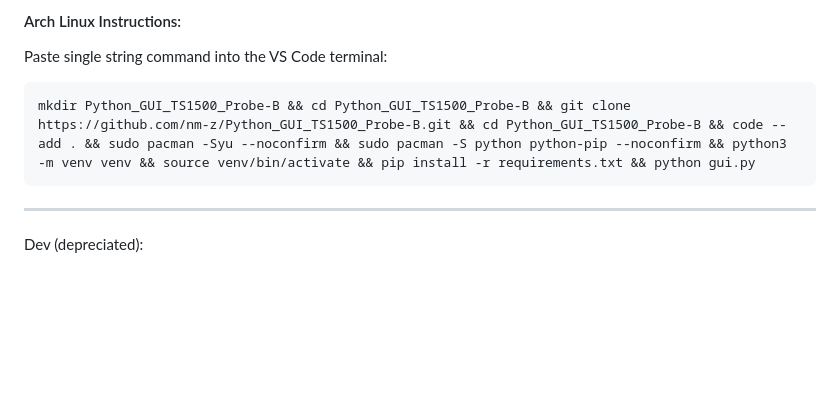
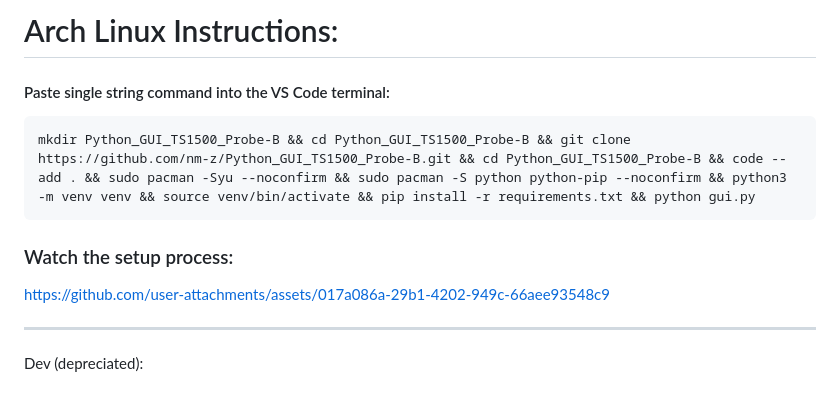
Before and after one commit to nm-z/Python_GUI_TS1500_Probe-B, a Markdown page: README.md, the part around the change. Drawn GitHub-style; blank space fills up the shorter version.

Commit message:
Update README.md
Added video instructions.

````diff
--- a/README.md
+++ b/README.md
@@ -1,9 +1,14 @@
-#### Arch Linux Instructions:
-Paste single string command into the VS Code terminal:
+# Arch Linux Instructions:
+#### Paste single string command into the VS Code terminal:
 
 ```bash
 mkdir Python_GUI_TS1500_Probe-B && cd Python_GUI_TS1500_Probe-B && git clone https://github.com/nm-z/Python_GUI_TS1500_Probe-B.git && cd Python_GUI_TS1500_Probe-B && code --add . && sudo pacman -Syu --noconfirm && sudo pacman -S python python-pip --noconfirm && python3 -m venv venv && source venv/bin/activate && pip install -r requirements.txt && python gui.py
 ```
+
+
+### Watch the setup process:
+https://github.com/user-attachments/assets/017a086a-29b1-4202-949c-66aee93548c9
+
 
 
 
````
